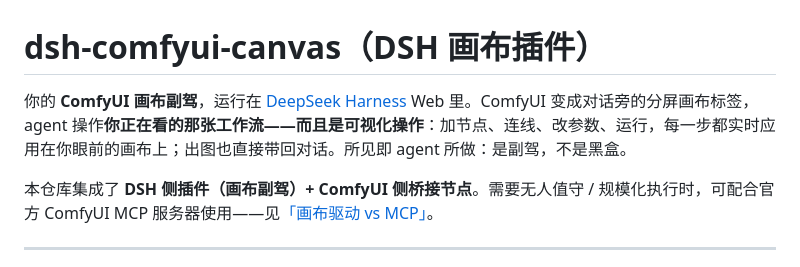
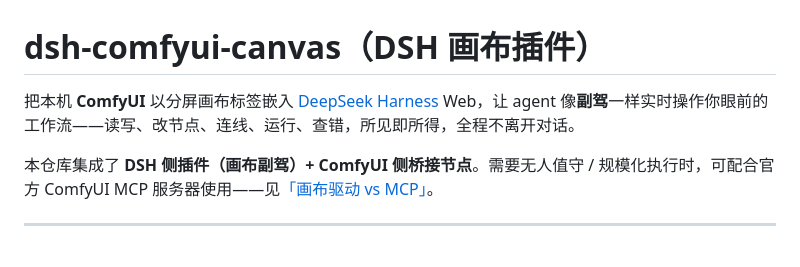
Before and after one commit to wbin0001/dsh-comfyui-canvas, a Markdown page: README.zh.md, the part around the change. GitHub-like rendering.

Commit message:
Docs(zh): rework opening line to 'agent as canvas copilot, WYSIWYG, never leave the chat'

```diff
--- a/README.zh.md
+++ b/README.zh.md
@@ -1,6 +1,6 @@
 # dsh-comfyui-canvas（DSH 画布插件）
 
-你的 **ComfyUI 画布副驾**，运行在 [DeepSeek Harness](https://github.com/DeepSeek-Harness/DSH) Web 里。ComfyUI 变成对话旁的分屏画布标签，agent 操作**你正在看的那张工作流——而且是可视化操作**：加节点、连线、改参数、运行，每一步都实时应用在你眼前的画布上；出图也直接带回对话。所见即 agent 所做：是副驾，不是黑盒。
+把本机 **ComfyUI** 以分屏画布标签嵌入 [DeepSeek Harness](https://github.com/DeepSeek-Harness/DSH) Web，让 agent 像**副驾**一样实时操作你眼前的工作流——读写、改节点、连线、运行、查错，所见即所得，全程不离开对话。
 
 本仓库集成了 **DSH 侧插件（画布副驾）+ ComfyUI 侧桥接节点**。需要无人值守 / 规模化执行时，可配合官方 ComfyUI MCP 服务器使用——见[「画布驱动 vs MCP」](#画布驱动-vs-mcp两种操控-comfyui-的方式)。
 
```
